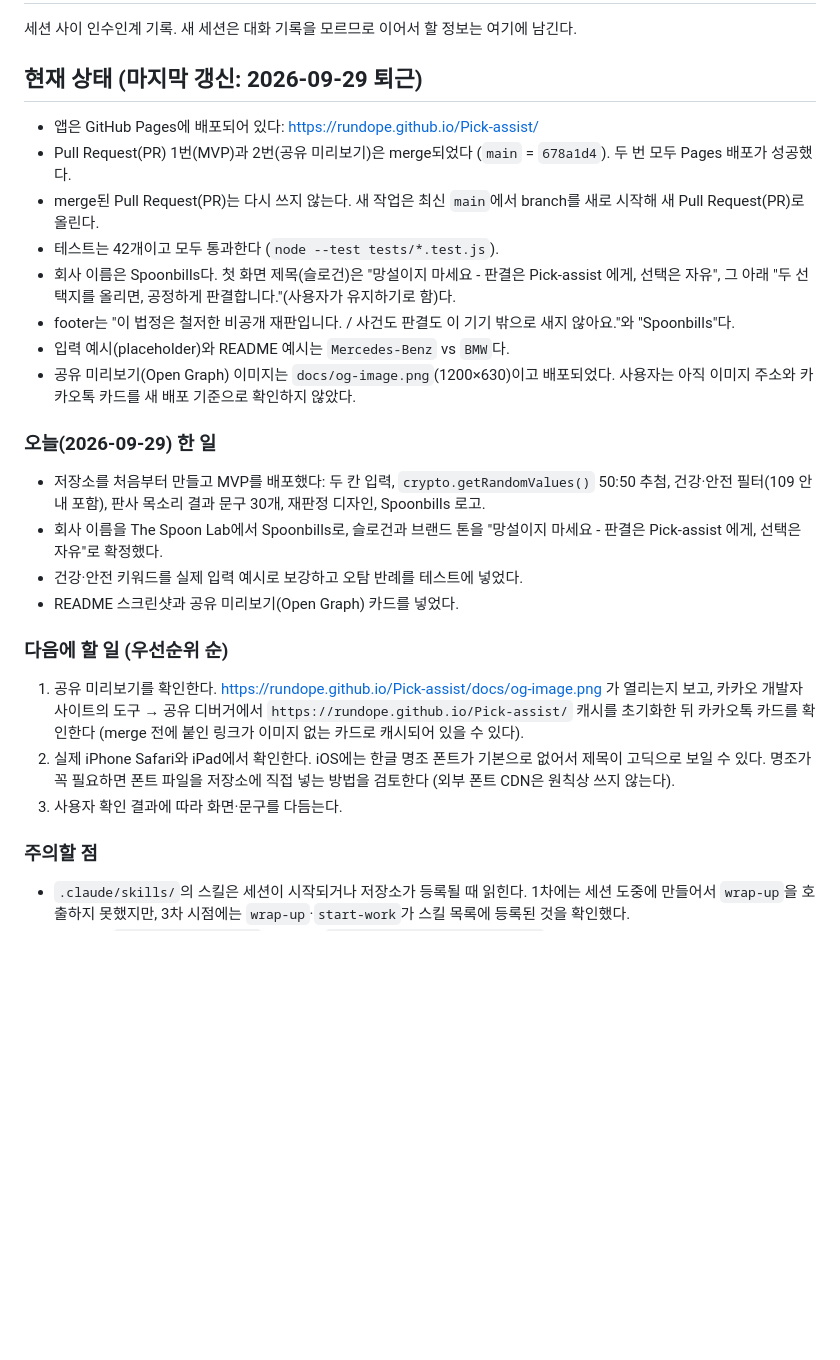
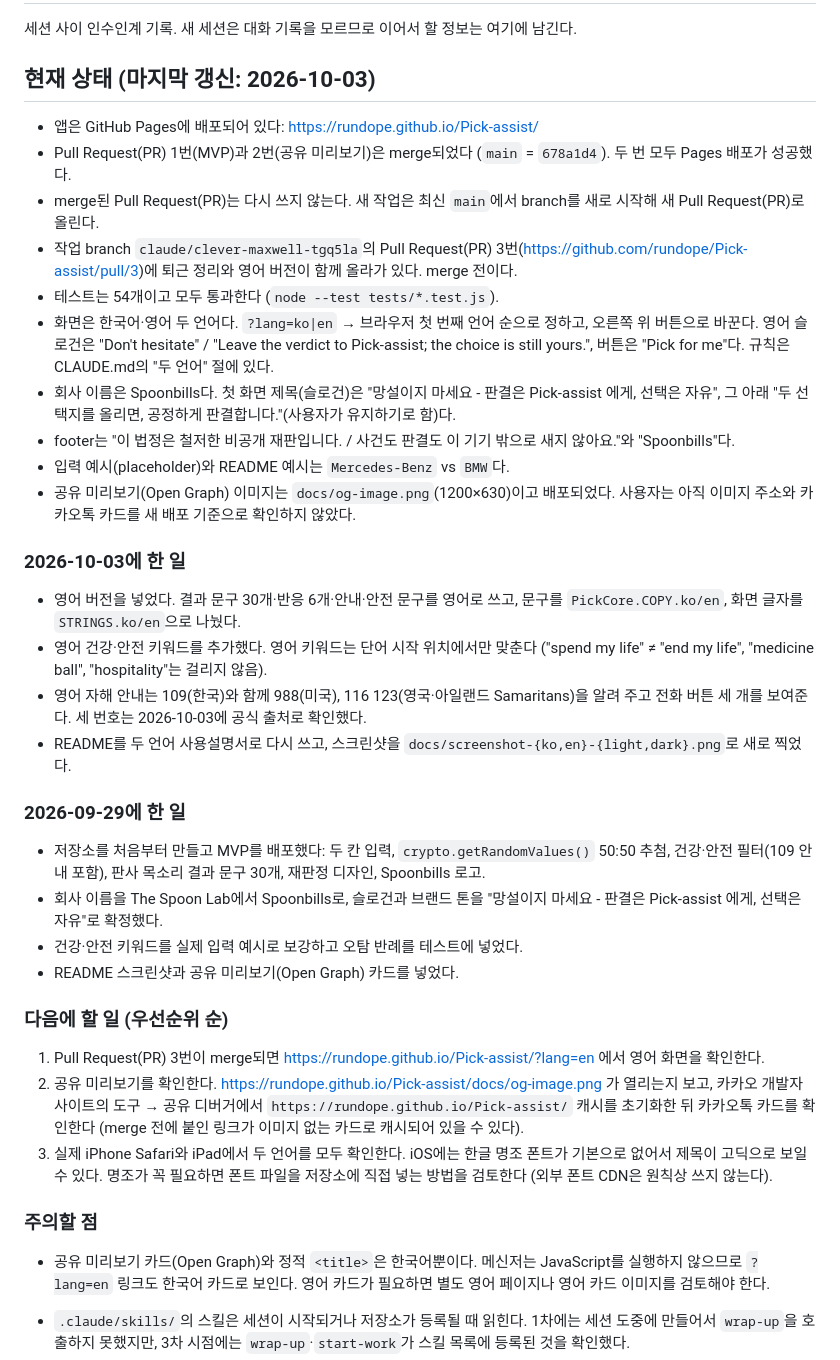
Before and after one commit to rundope/Pick-assist, a Markdown page: HANDOFF.md, the part around the change. Rendered like a GitHub page; blank space fills up the shorter version.

Commit message:
Update HANDOFF.md for the English version
Co-Authored-By: Claude Opus 5.5 <noreply@anthropic.com>
Claude-Session: https://claude.ai/code/session_014ogcCUh2FcYaSCPAqny55n

```diff
--- a/HANDOFF.md
+++ b/HANDOFF.md
@@ -2,18 +2,27 @@
 
 세션 사이 인수인계 기록. 새 세션은 대화 기록을 모르므로 이어서 할 정보는 여기에 남긴다.
 
-## 현재 상태 (마지막 갱신: 2026-09-29 퇴근)
+## 현재 상태 (마지막 갱신: 2026-10-03)
 
 - 앱은 GitHub Pages에 배포되어 있다: https://rundope.github.io/Pick-assist/
 - Pull Request(PR) 1번(MVP)과 2번(공유 미리보기)은 merge되었다 (`main` = `678a1d4`). 두 번 모두 Pages 배포가 성공했다.
 - merge된 Pull Request(PR)는 다시 쓰지 않는다. 새 작업은 최신 `main`에서 branch를 새로 시작해 새 Pull Request(PR)로 올린다.
-- 테스트는 42개이고 모두 통과한다 (`node --test tests/*.test.js`).
+- 작업 branch `claude/clever-maxwell-tgq5la`의 Pull Request(PR) 3번(https://github.com/rundope/Pick-assist/pull/3)에 퇴근 정리와 영어 버전이 함께 올라가 있다. merge 전이다.
+- 테스트는 54개이고 모두 통과한다 (`node --test tests/*.test.js`).
+- 화면은 한국어·영어 두 언어다. `?lang=ko|en` → 브라우저 첫 번째 언어 순으로 정하고, 오른쪽 위 버튼으로 바꾼다. 영어 슬로건은 "Don't hesitate" / "Leave the verdict to Pick-assist; the choice is still yours.", 버튼은 "Pick for me"다. 규칙은 CLAUDE.md의 "두 언어" 절에 있다.
 - 회사 이름은 Spoonbills다. 첫 화면 제목(슬로건)은 "망설이지 마세요 - 판결은 Pick-assist 에게, 선택은 자유", 그 아래 "두 선택지를 올리면, 공정하게 판결합니다."(사용자가 유지하기로 함)다.
 - footer는 "이 법정은 철저한 비공개 재판입니다. / 사건도 판결도 이 기기 밖으로 새지 않아요."와 "Spoonbills"다.
 - 입력 예시(placeholder)와 README 예시는 `Mercedes-Benz` vs `BMW`다.
 - 공유 미리보기(Open Graph) 이미지는 `docs/og-image.png`(1200×630)이고 배포되었다. 사용자는 아직 이미지 주소와 카카오톡 카드를 새 배포 기준으로 확인하지 않았다.
 
-### 오늘(2026-09-29) 한 일
+### 2026-10-03에 한 일
+
+- 영어 버전을 넣었다. 결과 문구 30개·반응 6개·안내·안전 문구를 영어로 쓰고, 문구를 `PickCore.COPY.ko/en`, 화면 글자를 `STRINGS.ko/en`으로 나눴다.
+- 영어 건강·안전 키워드를 추가했다. 영어 키워드는 단어 시작 위치에서만 맞춘다 ("spend my life" ≠ "end my life", "medicine ball", "hospitality"는 걸리지 않음).
+- 영어 자해 안내는 109(한국)와 함께 988(미국), 116 123(영국·아일랜드 Samaritans)을 알려 주고 전화 버튼 세 개를 보여준다. 세 번호는 2026-10-03에 공식 출처로 확인했다.
+- README를 두 언어 사용설명서로 다시 쓰고, 스크린샷을 `docs/screenshot-{ko,en}-{light,dark}.png`로 새로 찍었다.
+
+### 2026-09-29에 한 일
 
 - 저장소를 처음부터 만들고 MVP를 배포했다: 두 칸 입력, `crypto.getRandomValues()` 50:50 추첨, 건강·안전 필터(109 안내 포함), 판사 목소리 결과 문구 30개, 재판정 디자인, Spoonbills 로고.
 - 회사 이름을 The Spoon Lab에서 Spoonbills로, 슬로건과 브랜드 톤을 "망설이지 마세요 - 판결은 Pick-assist 에게, 선택은 자유"로 확정했다.
@@ -22,11 +31,13 @@
 
 ### 다음에 할 일 (우선순위 순)
 
-1. 공유 미리보기를 확인한다. https://rundope.github.io/Pick-assist/docs/og-image.png 가 열리는지 보고, 카카오 개발자 사이트의 도구 → 공유 디버거에서 `https://rundope.github.io/Pick-assist/` 캐시를 초기화한 뒤 카카오톡 카드를 확인한다 (merge 전에 붙인 링크가 이미지 없는 카드로 캐시되어 있을 수 있다).
-2. 실제 iPhone Safari와 iPad에서 확인한다. iOS에는 한글 명조 폰트가 기본으로 없어서 제목이 고딕으로 보일 수 있다. 명조가 꼭 필요하면 폰트 파일을 저장소에 직접 넣는 방법을 검토한다 (외부 폰트 CDN은 원칙상 쓰지 않는다).
-3. 사용자 확인 결과에 따라 화면·문구를 다듬는다.
+1. Pull Request(PR) 3번이 merge되면 https://rundope.github.io/Pick-assist/?lang=en 에서 영어 화면을 확인한다.
+2. 공유 미리보기를 확인한다. https://rundope.github.io/Pick-assist/docs/og-image.png 가 열리는지 보고, 카카오 개발자 사이트의 도구 → 공유 디버거에서 `https://rundope.github.io/Pick-assist/` 캐시를 초기화한 뒤 카카오톡 카드를 확인한다 (merge 전에 붙인 링크가 이미지 없는 카드로 캐시되어 있을 수 있다).
+3. 실제 iPhone Safari와 iPad에서 두 언어를 모두 확인한다. iOS에는 한글 명조 폰트가 기본으로 없어서 제목이 고딕으로 보일 수 있다. 명조가 꼭 필요하면 폰트 파일을 저장소에 직접 넣는 방법을 검토한다 (외부 폰트 CDN은 원칙상 쓰지 않는다).
 
 ### 주의할 점
+
+- 공유 미리보기 카드(Open Graph)와 정적 `<title>`은 한국어뿐이다. 메신저는 JavaScript를 실행하지 않으므로 `?lang=en` 링크도 한국어 카드로 보인다. 영어 카드가 필요하면 별도 영어 페이지나 영어 카드 이미지를 검토해야 한다.
 
 - `.claude/skills/`의 스킬은 세션이 시작되거나 저장소가 등록될 때 읽힌다. 1차에는 세션 도중에 만들어서 `wrap-up`을 호출하지 못했지만, 3차 시점에는 `wrap-up`·`start-work`가 스킬 목록에 등록된 것을 확인했다.
 - 테스트는 `node --test tests/`가 아니라 `node --test tests/*.test.js`로 돌린다. Node.js 22는 디렉터리 인자를 파일 경로로 해석한다.
```
